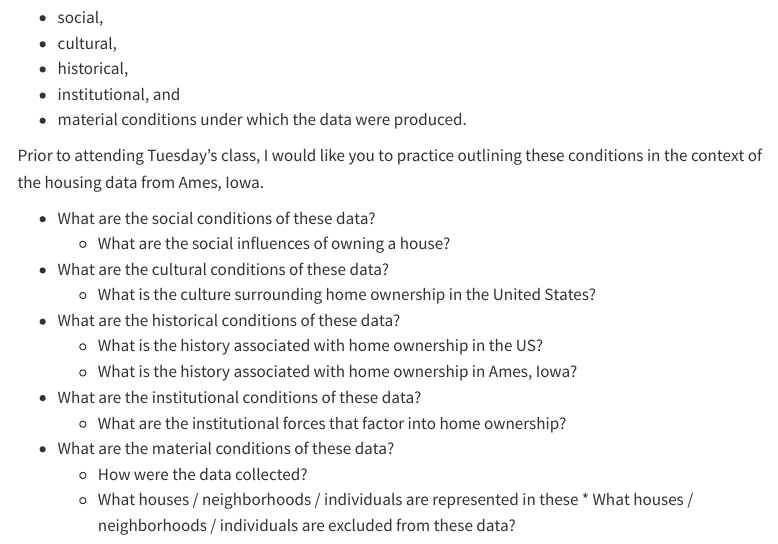
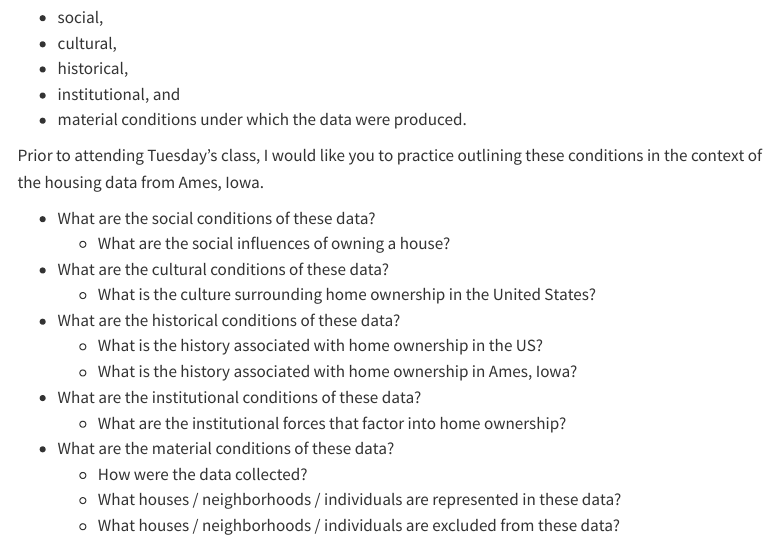
Before and after one commit to atheobold/data-301, a Quarto document (lab-activities/data-neutrality.qmd): the page in a window 1100 px wide, from 1620 px down. Rendered offline with R 4.5, knitr and Pandoc in place of Quarto, with nearby package versions; menus at the side of the page are left out.

Commit message:
update questions for pre-reading

```diff
--- a/lab-activities/data-neutrality.qmd
+++ b/lab-activities/data-neutrality.qmd
@@ -70,5 +70,6 @@ Ames, Iowa.
 
 - What are the material conditions of these data?
   * How were the data collected?
-  * What houses / neighborhoods / individuals are represented in these     * What houses / neighborhoods / individuals are excluded from these
+  * What houses / neighborhoods / individuals are represented in these data?
+  * What houses / neighborhoods / individuals are excluded from these
   data?
```
Also changed, not shown: 1 other file.
